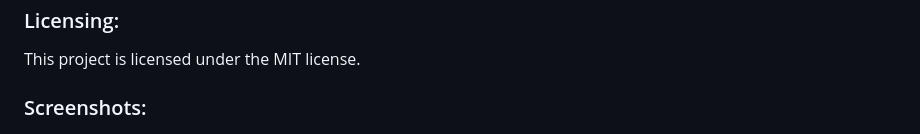
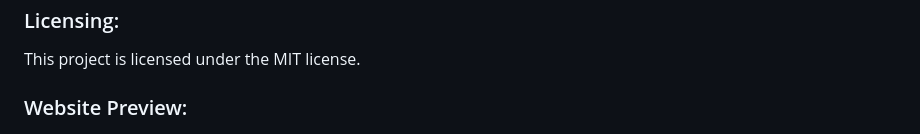
Before and after one commit to Othino/Personal-Portfolio-Website, a Markdown page: README.md, the part around the change. Rendered like a GitHub page.

```diff
--- a/README.md
+++ b/README.md
@@ -61,6 +61,6 @@ If you would like to contribute to this project, please open a pull request on t
 
 This project is licensed under the MIT license.
 
-### Screenshots:
+### Website Preview:
 
 ![Landing Page](images/landing%20page.png)
```
